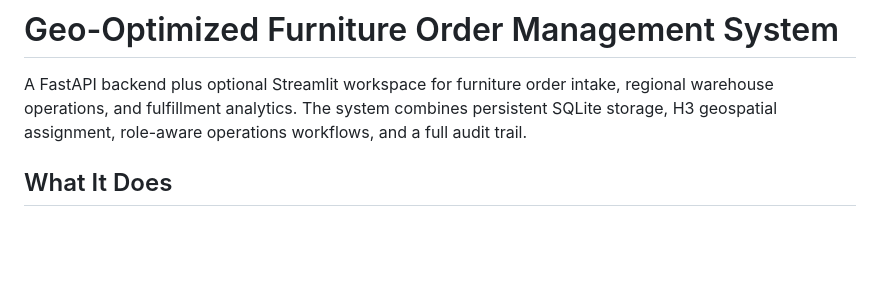
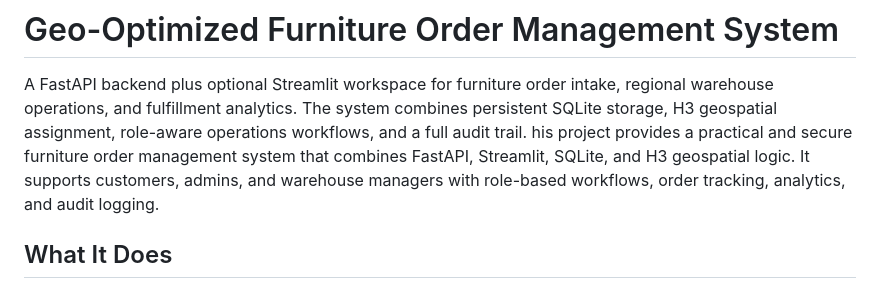
Before and after one commit to 230103106-gif/pm_final, a Markdown page: README.md, the part around the change. Rendered like a GitHub page; blank space fills up the shorter version.

Commit message:
Update README.md
update readme

```diff
--- a/README.md
+++ b/README.md
@@ -1,7 +1,7 @@
 # Geo-Optimized Furniture Order Management System
 
 A FastAPI backend plus optional Streamlit workspace for furniture order intake, regional warehouse operations, and fulfillment analytics. The system combines persistent SQLite storage, H3 geospatial assignment, role-aware operations workflows, and a full audit trail.
-
+his project provides a practical and secure furniture order management system that combines FastAPI, Streamlit, SQLite, and H3 geospatial logic. It supports customers, admins, and warehouse managers with role-based workflows, order tracking, analytics, and audit logging.
 
 ## What It Does
 
```
